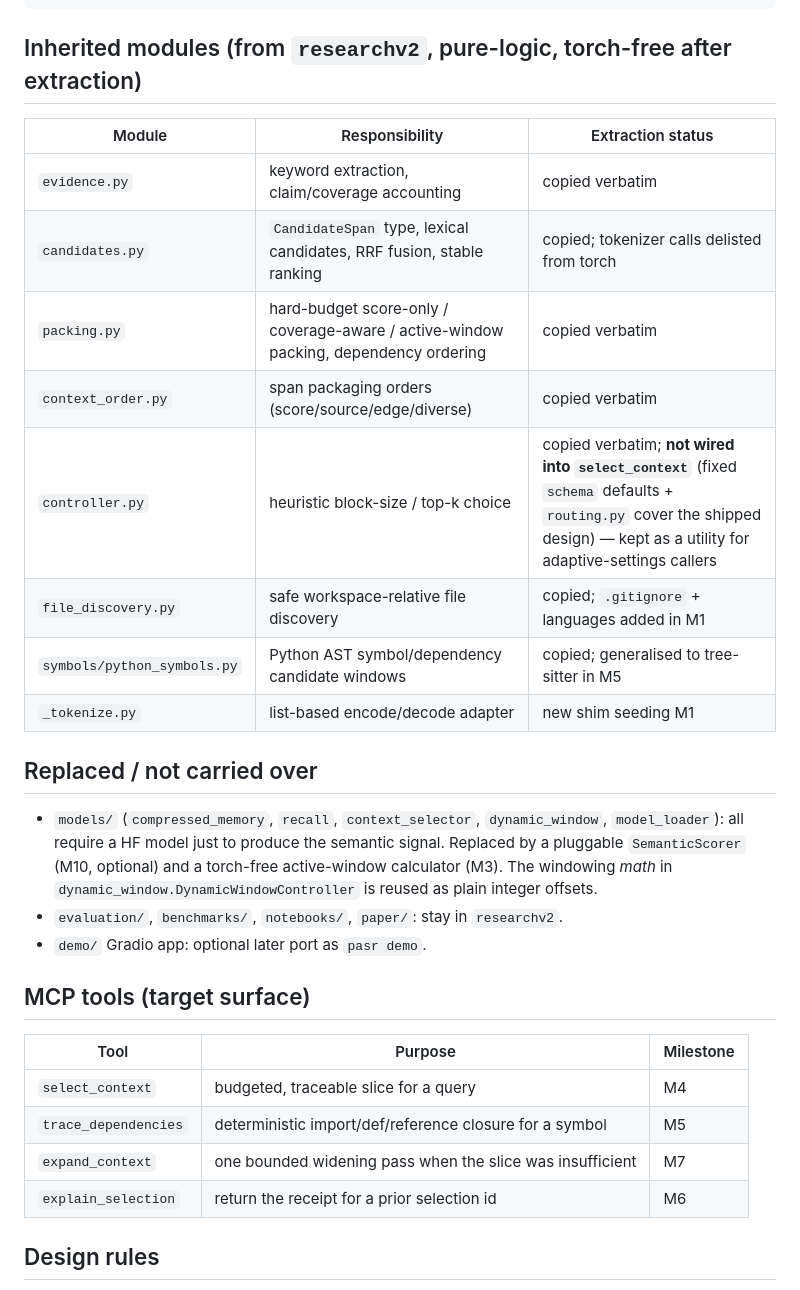
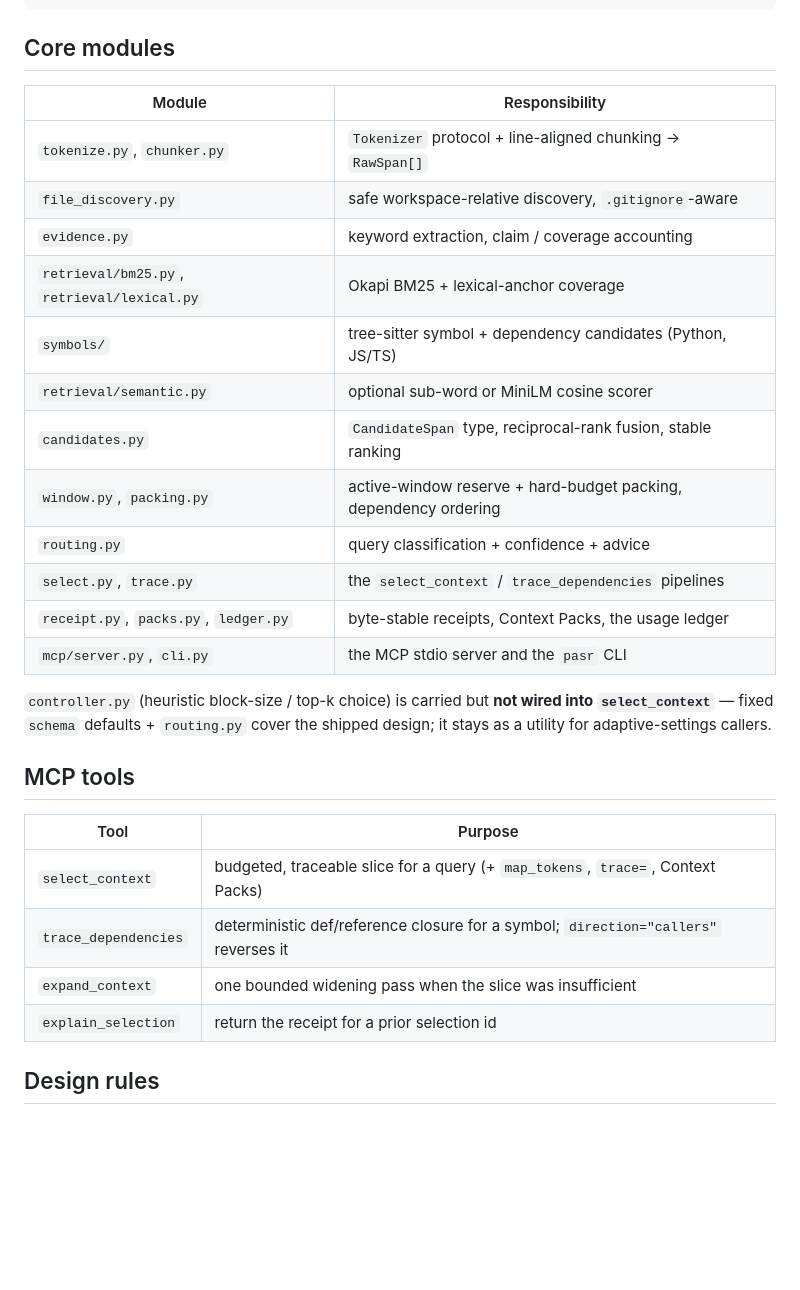
Before and after one commit to Apheironn/pasr, a Markdown page: docs/architecture.md, the part around the change. Drawn GitHub-style; blank space fills up the shorter version.

Commit message:
docs: tidy the docs tree
Tidy the docs tree.

````diff
--- a/docs/architecture.md
+++ b/docs/architecture.md
@@ -69,37 +69,35 @@ query + file globs
   -> return { spans[], provenance(file:line), token_accounting, routing_advice }
 ```
 
-## Inherited modules (from `researchv2`, pure-logic, torch-free after extraction)
+## Core modules
 
-| Module | Responsibility | Extraction status |
-|---|---|---|
-| `evidence.py` | keyword extraction, claim/coverage accounting | copied verbatim |
-| `candidates.py` | `CandidateSpan` type, lexical candidates, RRF fusion, stable ranking | copied; tokenizer calls delisted from torch |
-| `packing.py` | hard-budget score-only / coverage-aware / active-window packing, dependency ordering | copied verbatim |
-| `context_order.py` | span packaging orders (score/source/edge/diverse) | copied verbatim |
-| `controller.py` | heuristic block-size / top-k choice | copied verbatim; **not wired into `select_context`** (fixed `schema` defaults + `routing.py` cover the shipped design) — kept as a utility for adaptive-settings callers |
-| `file_discovery.py` | safe workspace-relative file discovery | copied; `.gitignore` + languages added in M1 |
-| `symbols/python_symbols.py` | Python AST symbol/dependency candidate windows | copied; generalised to tree-sitter in M5 |
-| `_tokenize.py` | list-based encode/decode adapter | new shim seeding M1 |
+| Module | Responsibility |
+|---|---|
+| `tokenize.py`, `chunker.py` | `Tokenizer` protocol + line-aligned chunking → `RawSpan[]` |
+| `file_discovery.py` | safe workspace-relative discovery, `.gitignore`-aware |
+| `evidence.py` | keyword extraction, claim / coverage accounting |
+| `retrieval/bm25.py`, `retrieval/lexical.py` | Okapi BM25 + lexical-anchor coverage |
+| `symbols/` | tree-sitter symbol + dependency candidates (Python, JS/TS) |
+| `retrieval/semantic.py` | optional sub-word or MiniLM cosine scorer |
+| `candidates.py` | `CandidateSpan` type, reciprocal-rank fusion, stable ranking |
+| `window.py`, `packing.py` | active-window reserve + hard-budget packing, dependency ordering |
+| `routing.py` | query classification + confidence + advice |
+| `select.py`, `trace.py` | the `select_context` / `trace_dependencies` pipelines |
+| `receipt.py`, `packs.py`, `ledger.py` | byte-stable receipts, Context Packs, the usage ledger |
+| `mcp/server.py`, `cli.py` | the MCP stdio server and the `pasr` CLI |
 
-## Replaced / not carried over
+`controller.py` (heuristic block-size / top-k choice) is carried but **not wired into
+`select_context`** — fixed `schema` defaults + `routing.py` cover the shipped design; it
+stays as a utility for adaptive-settings callers.
 
-- `models/` (`compressed_memory`, `recall`, `context_selector`, `dynamic_window`,
-  `model_loader`): all require a HF model just to produce the semantic signal. Replaced
-  by a pluggable `SemanticScorer` (M10, optional) and a torch-free active-window
-  calculator (M3). The windowing *math* in `dynamic_window.DynamicWindowController` is
-  reused as plain integer offsets.
-- `evaluation/`, `benchmarks/`, `notebooks/`, `paper/`: stay in `researchv2`.
-- `demo/` Gradio app: optional later port as `pasr demo`.
+## MCP tools
 
-## MCP tools (target surface)
-
-| Tool | Purpose | Milestone |
-|---|---|---|
-| `select_context` | budgeted, traceable slice for a query | M4 |
-| `trace_dependencies` | deterministic import/def/reference closure for a symbol | M5 |
-| `expand_context` | one bounded widening pass when the slice was insufficient | M7 |
-| `explain_selection` | return the receipt for a prior selection id | M6 |
+| Tool | Purpose |
+|---|---|
+| `select_context` | budgeted, traceable slice for a query (+ `map_tokens`, `trace=`, Context Packs) |
+| `trace_dependencies` | deterministic def/reference closure for a symbol; `direction="callers"` reverses it |
+| `expand_context` | one bounded widening pass when the slice was insufficient |
+| `explain_selection` | return the receipt for a prior selection id |
 
 ## Design rules
 
````
Also changed, not shown: README.md (+0 -1 lines), eval/README.md (line endings or trailing spaces).
